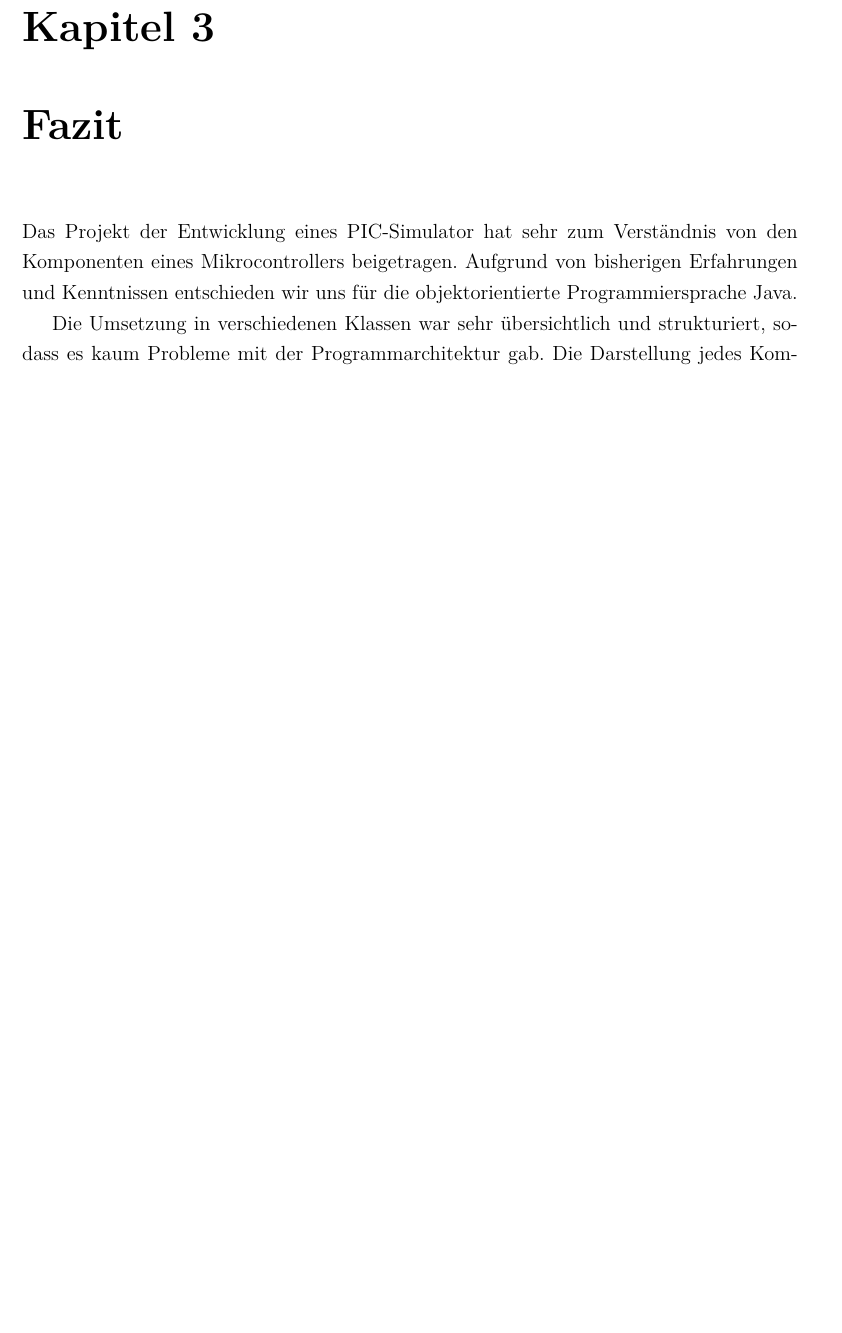
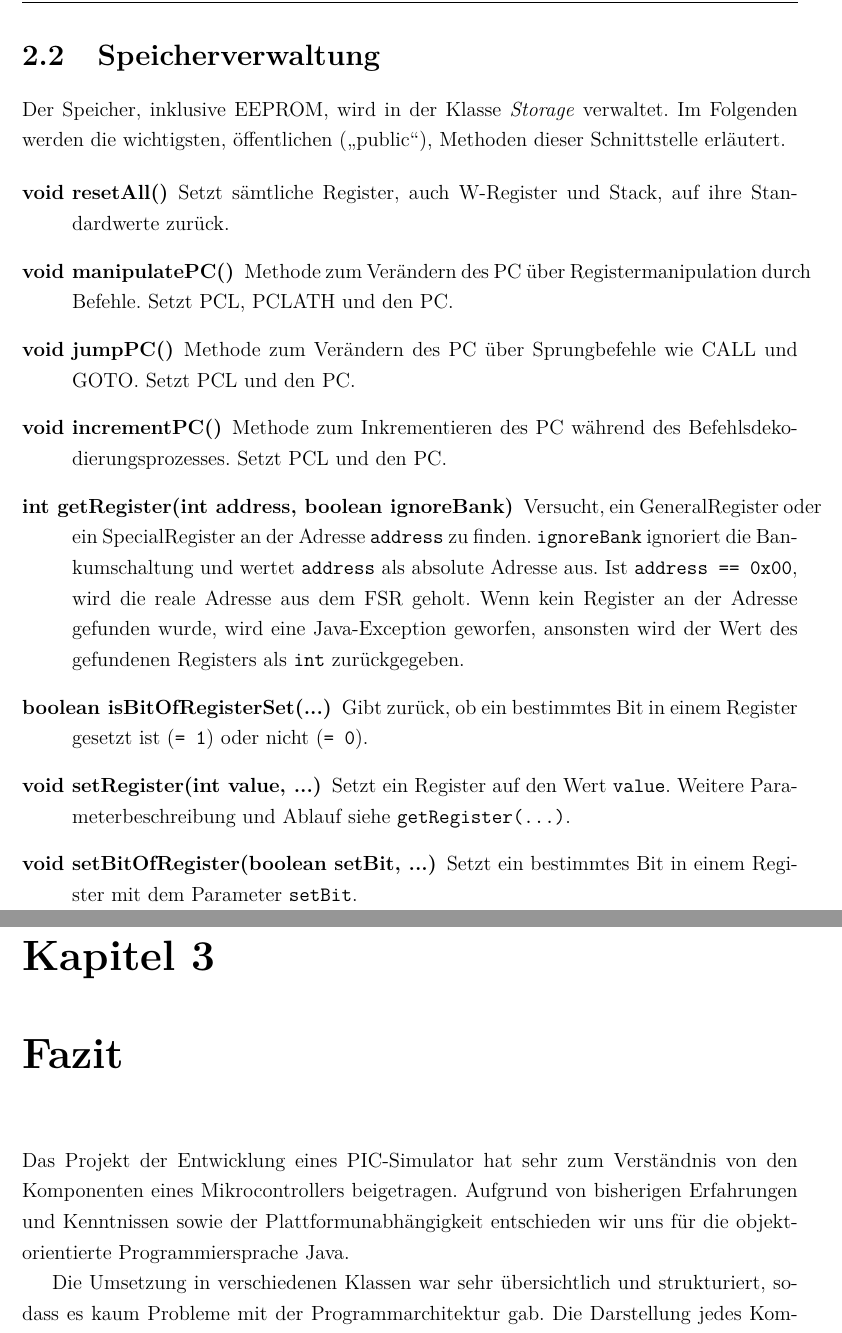
Before and after one commit to teamwaldstadt/PICsimu-doc, a LaTeX document (main.tex, which reads chapterLogik.tex, fazit.tex): part of page 9 of 9 before the commit and two parts of pages 9 and 10 of 10 after it, the two joined at a grey line, cut at the place of the change, the shorter picture padded with empty space. Compiled offline with pdfLaTeX; an older LaTeX class or package is replaced by its successor.

Commit message:
finished

```diff
--- a/chapterLogik.tex
+++ b/chapterLogik.tex
@@ -21,3 +21,19 @@ Das Projekt lässt sich in mehrere Teilmodule (Packages) aufgliedern. Gemäß de
 \item[Utils]{Dieses Package beinhaltet Klassen mit nützlichen (programminternen) Hilfsmethoden sowie einen einstellbaren Frequenzgenerator, der an die Pins von PORTA bzw. PORTB angelegt werden kann.}
 \item[(Root Directory)]{Dieses Package ist das Root Verzeichnis der Packages. In diesem liegen alle anderen Packages sowie die Klasse \textit{Main} und \textit{CodeExecutor}. Die Klasse Main ist der Eintrittspunkt der gesamten Anwendung. Hier wird der CodeExecutor initiiert, welcher dann das Fenster öffnet und auf Eingaben wartet. Im CodeExecutor befindet sich auch der Timer, damit Befehle automatisch nacheinander ausgeführt werden können. Der Reihe nach werden die Befehle aus dem CommandSet ausgeführt und bestimmen dadurch den Ablauf des Programms. Der Befehl GOTO verändert beispielsweise den ProgramCounter und zeigt darüber dem CodeExecutor, dass der nächste Befehl an einer anderen Stelle steht. }
 \end{description}
+
+
+\section{Speicherverwaltung}
+
+Der Speicher, inklusive EEPROM, wird in der Klasse \textit{Storage} verwaltet. Im Folgenden werden die wichtigsten, öffentlichen (\enquote{public}), Methoden dieser Schnittstelle erläutert.
+
+\begin{description}
+\item[void resetAll()]{Setzt sämtliche Register, auch W-Register und Stack, auf ihre Standardwerte zurück.}
+\item[void manipulatePC()]{Methode zum Verändern des PC über Registermanipulation durch Befehle. Setzt PCL, PCLATH und den PC.}
+\item[void jumpPC()]{Methode zum Verändern des PC über Sprungbefehle wie CALL und GOTO. Setzt PCL und den PC.}
+\item[void incrementPC()]{Methode zum Inkrementieren des PC während des Befehlsdekodierungsprozesses. Setzt PCL und den PC.}
+\item[int getRegister(int address, boolean ignoreBank)]{Versucht, ein GeneralRegister oder ein SpecialRegister an der Adresse \texttt{address} zu finden. \texttt{ignoreBank} ignoriert die Bankumschaltung und wertet \texttt{address} als absolute Adresse aus. Ist \texttt{address == 0x00}, wird die reale Adresse aus dem FSR geholt. Wenn kein Register an der Adresse gefunden wurde, wird eine Java-Exception geworfen, ansonsten wird der Wert des gefundenen Registers als \texttt{int} zurückgegeben.}
+\item[boolean isBitOfRegisterSet(...)]{Gibt zurück, ob ein bestimmtes Bit in einem Register gesetzt ist (\texttt{= 1}) oder nicht (\texttt{= 0}).}
+\item[void setRegister(int value, ...)]{Setzt ein Register auf den Wert \texttt{value}. Weitere Parameterbeschreibung und Ablauf siehe \texttt{getRegister(...)}.}
+\item[void setBitOfRegister(boolean setBit, ...)]{Setzt ein bestimmtes Bit in einem Register mit dem Parameter \texttt{setBit}.}
+\end{description}
--- a/fazit.tex
+++ b/fazit.tex
@@ -1,6 +1,6 @@
 \chapter{Fazit}
 
-Das Projekt der Entwicklung eines PIC-Simulator hat sehr zum Verständnis von den Komponenten eines Mikrocontrollers beigetragen. Aufgrund von bisherigen Erfahrungen und Kenntnissen entschieden wir uns für die objektorientierte Programmiersprache Java.
+Das Projekt der Entwicklung eines PIC-Simulator hat sehr zum Verständnis von den Komponenten eines Mikrocontrollers beigetragen. Aufgrund von bisherigen Erfahrungen und Kenntnissen sowie der Plattformunabhängigkeit entschieden wir uns für die objektorientierte Programmiersprache Java.
 
 Die Umsetzung in verschiedenen Klassen war sehr übersichtlich und strukturiert, sodass es kaum Probleme mit der Programmarchitektur gab. Die Darstellung jedes Kommandos in einer eigenen Klasse war zwar aufwendig, trug aber dazu bei, dass die Befehle übersichtlich und klar organisiert waren. Zudem wurde dadurch das objektorientierte Design konsequent umgesetzt.
 
--- a/main.tex
+++ b/main.tex
@@ -76,7 +76,7 @@
 
 % Arbeit
 \newcommand{\ArbeitTitel}{Implementierung eines PIC-Simulators in Java}
-\newcommand{\ArbeitAbgabeDatum}{13.05.2019}
+\newcommand{\ArbeitAbgabeDatum}{14.05.2019}
 
 % Hochschule
 \newcommand{\DHName}{Duale Hochschule Baden-Württemberg}
```
